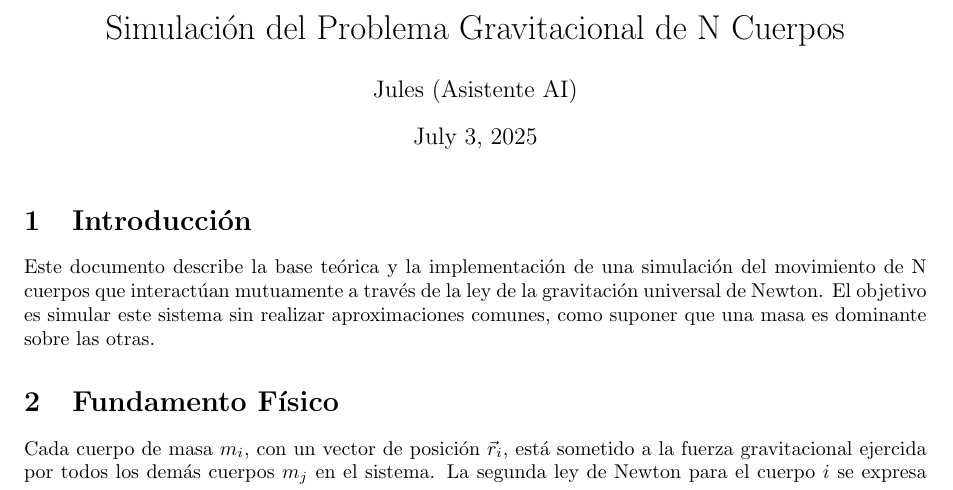
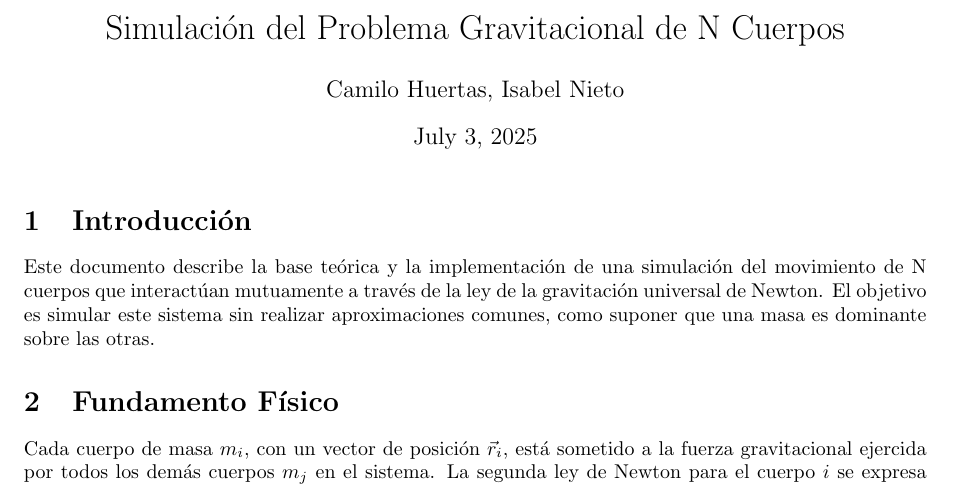
Before and after one commit to camilohuertas02/Simulacion-Gravitacional-N-Cuerpos, a LaTeX document (documents/gravitacional.tex): part of page 1 of 3, cut so that both start at the same text. Compiled offline with pdfLaTeX.

Commit message:
Se actualizó el autor del documento

```diff
--- a/documents/gravitacional.tex
+++ b/documents/gravitacional.tex
@@ -5,7 +5,7 @@
 \geometry{a4paper, margin=1in}
 
 \title{Simulación del Problema Gravitacional de N Cuerpos}
-\author{Jules (Asistente AI)}
+\author{Camilo Huertas, Isabel Nieto}
 \date{\today}
 
 \begin{document}
```
